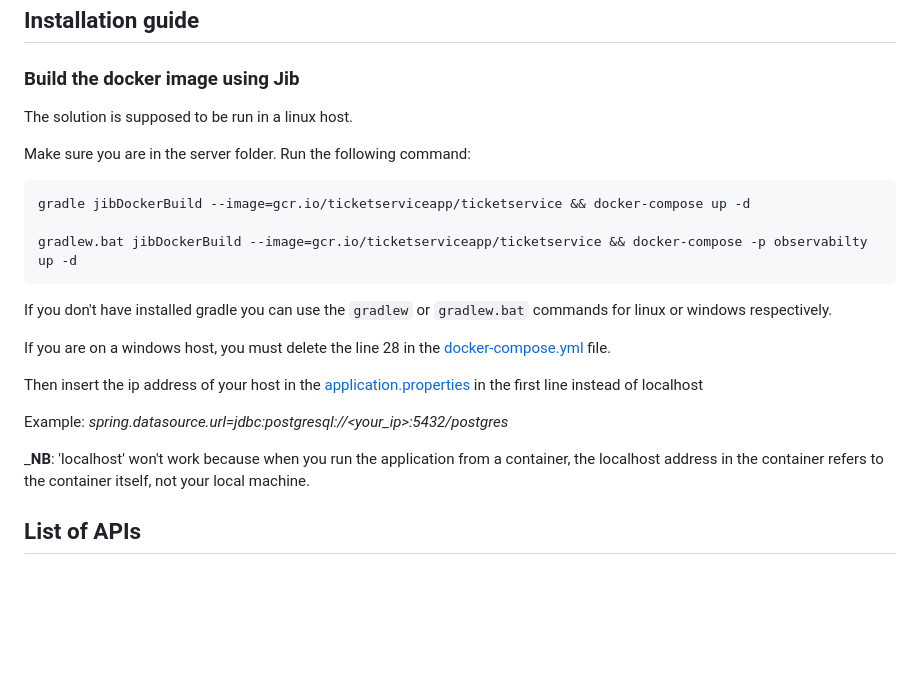
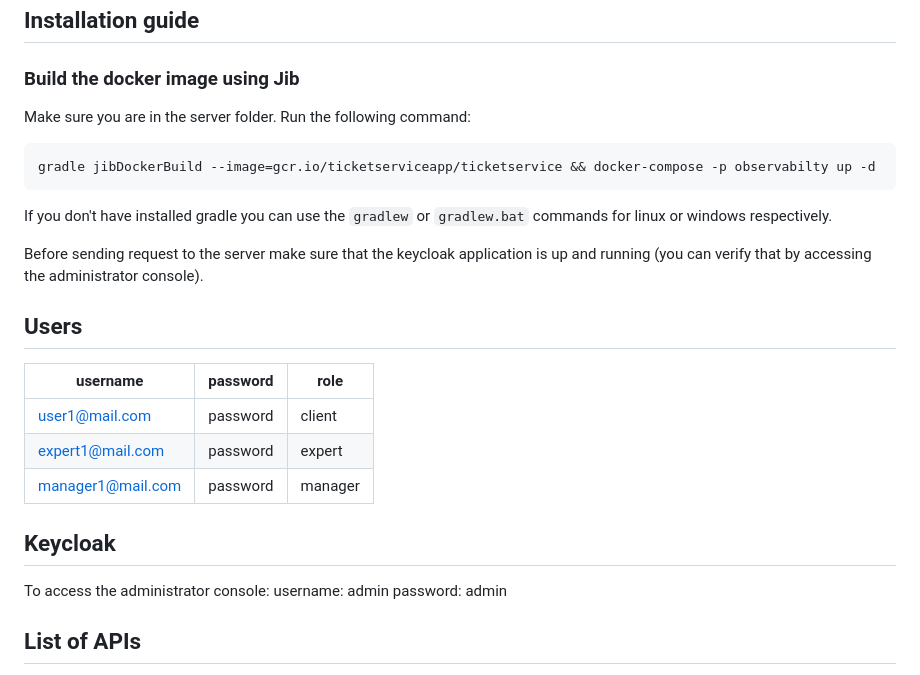
Before and after one commit to AlexZampa/ticketServiceApp, a Markdown page: server/README.md, the part around the change. Drawn GitHub-style; blank space fills up the shorter version.

Commit message:
docs: updated readme with new installation guide

````diff
--- a/server/README.md
+++ b/server/README.md
@@ -3,24 +3,28 @@
 ## Installation guide
 ### Build the docker image using Jib
 
-The solution is supposed to be run in a linux host.
-
 Make sure you are in the server folder.
 Run the following command:
 ```shell
-gradle jibDockerBuild --image=gcr.io/ticketserviceapp/ticketservice && docker-compose up -d
-
-gradlew.bat jibDockerBuild --image=gcr.io/ticketserviceapp/ticketservice && docker-compose -p observabilty up -d
+gradle jibDockerBuild --image=gcr.io/ticketserviceapp/ticketservice && docker-compose -p observabilty up -d
 ```
 If you don't have installed gradle you can use the `gradlew` or `gradlew.bat` commands for linux or windows respectively.
 
-If you are on a windows host, you must delete the line 28 in the [docker-compose.yml](../docker-compose.yml) file.
+Before sending request to the server make sure that the keycloak application is up and running (you can verify that by accessing the administrator console).
 
-Then insert the ip address of your host in the [application.properties](./src/main/resources/application.properties) in the first line instead of localhost
+## Users
+| username          | password | role    |
+|-------------------|----------|---------|
+| user1@mail.com    | password | client  |
+| expert1@mail.com  | password | expert  |
+| manager1@mail.com | password | manager |
 
-Example: _spring.datasource.url=jdbc:postgresql://<your_ip>:5432/postgres_
+## Keycloak
 
-_**NB**: 'localhost' won't work because when you run the application from a container, the localhost address in the container refers to the container itself, not your local machine.
+To access the administrator console:
+username: admin
+password: admin
+
 
 ## List of APIs
 - [Authentication APIs](#auth-apis)
````
